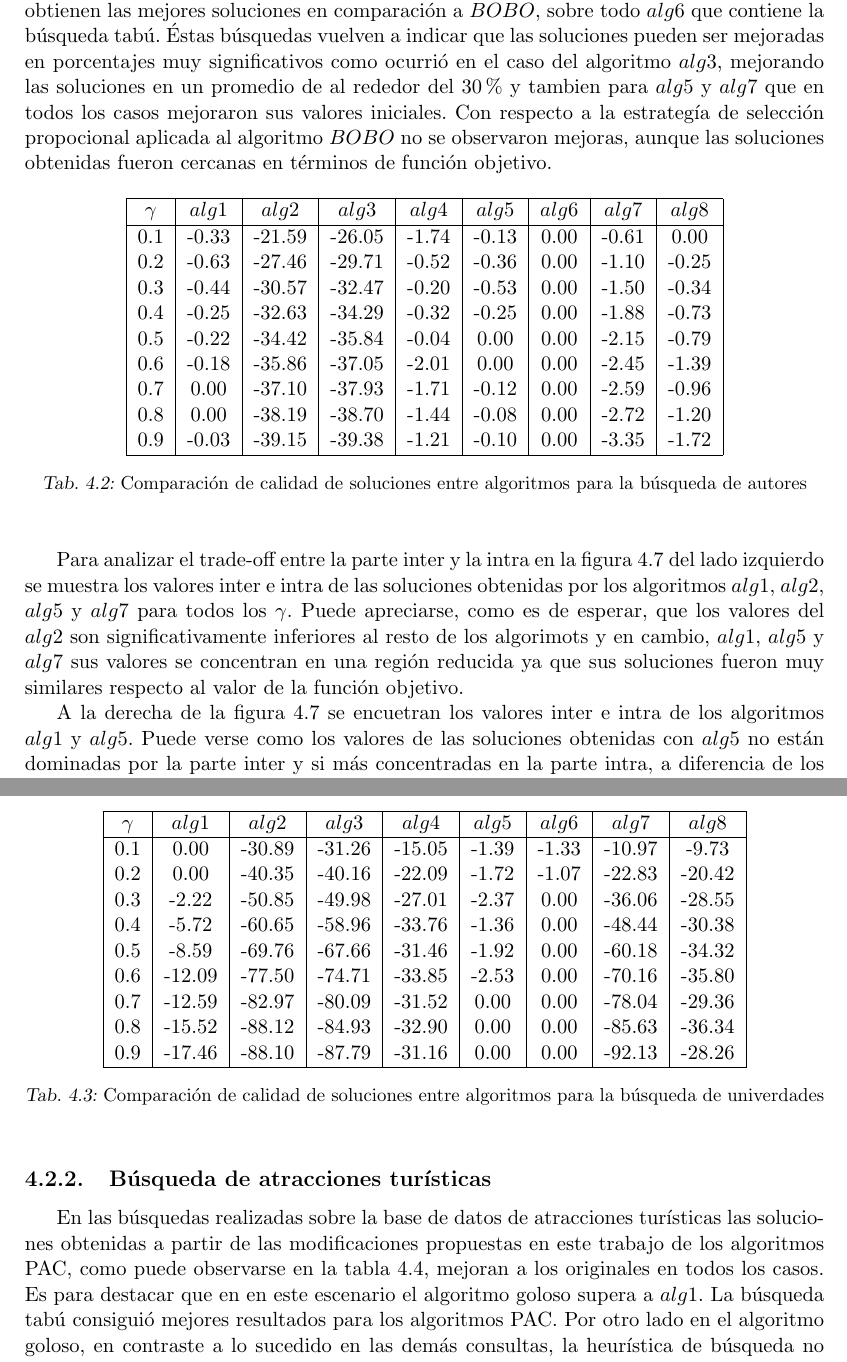
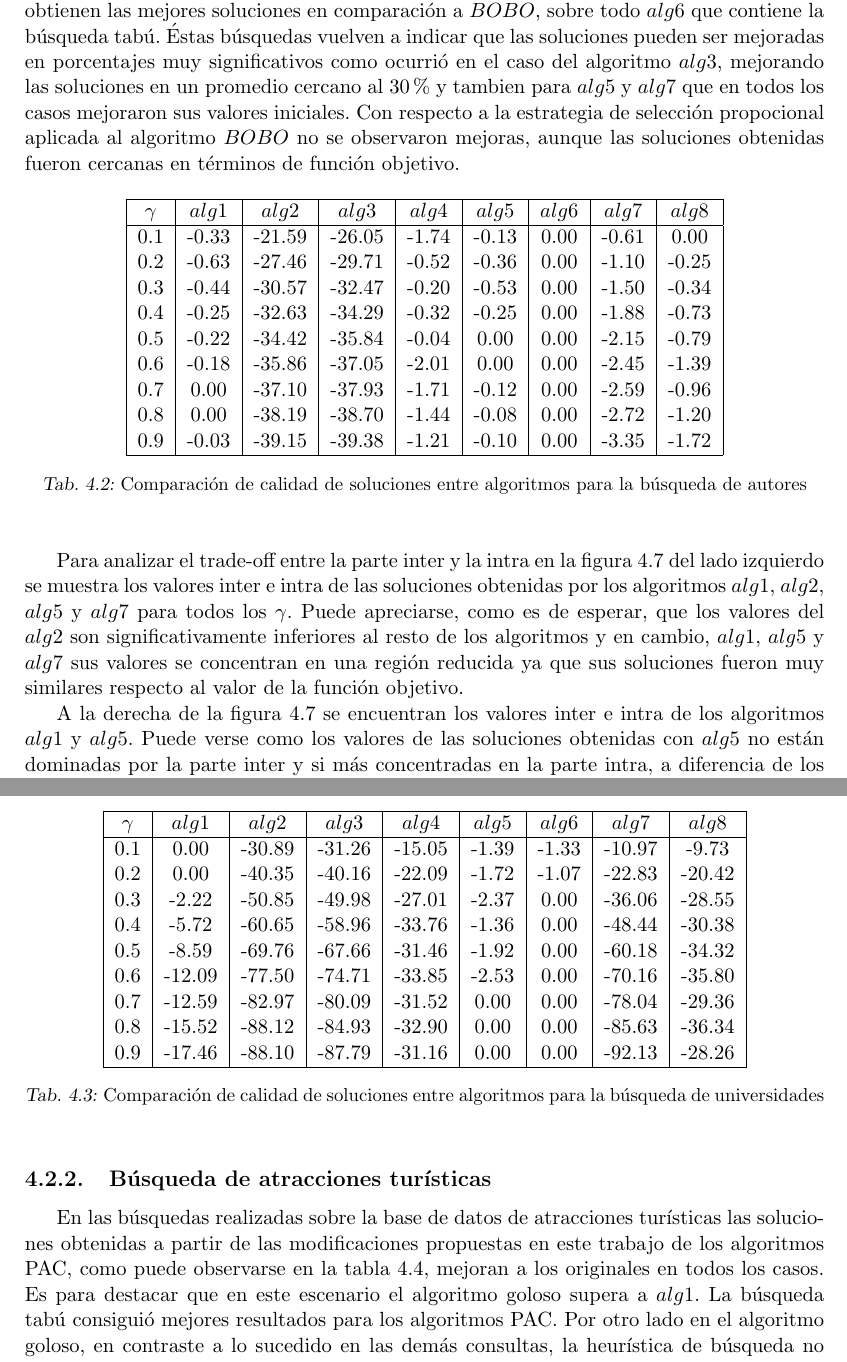
Before and after one commit to juanknebel/tesis-jaks, a LaTeX thesis (informe/tesis.tex, which reads informe/experimentacion.tex): two parts of pages 40 and 43 of 47 before the commit and two parts of pages 41 and 44 of 48 after it, joined at a grey line, cut so that both start at the same text. Compiled offline with pdfLaTeX.

Commit message:
-informe. experimentacion

```diff
--- a/informe/experimentacion.tex
+++ b/informe/experimentacion.tex
@@ -252,7 +252,7 @@ En la misma figura se compara las soluciones obtenidas por los algoritmos $alg2$
 \subsubsection{Búsqueda de autores}
 En la tabla \ref{tabla:comp2} se muestran los porcentajes de deterioro de cada solución con respecto a la mejor obtenida para la búsqueda de autores que escribieron artículos de tópicos similares que están afiliados a distintas universidades. Se observa que en este caso, a diferencia de la búsqueda de artículos, el algoritmo tabú halló en todos los casos la mejor solución. Con la particularidad que el algoritmo goloso tuvo muy poco deterioro con respecto a la mejor solución, alcanzando en algunos casos la misma solución.
 
-Los algoritmos jerárquicos $C-HAC$ e $Inter-Intra C-HAC$ siguen demostrando que obtienen las mejores soluciones en comparación a $BOBO$, sobre todo $alg6$ que contiene la búsqueda tabú. Éstas búsquedas vuelven a indicar que las soluciones pueden ser mejoradas en porcentajes muy significativos como ocurrió en el caso del algoritmo $alg3$, mejorando las soluciones en un promedio de al rededor del $30\%$ y tambien para $alg5$ y $alg7$ que en todos los casos mejoraron sus valores iniciales. Con respecto a la estrategía de selección propocional aplicada al algoritmo $BOBO$ no se observaron mejoras, aunque las soluciones obtenidas fueron cercanas en términos de función objetivo.
+Los algoritmos jerárquicos $C-HAC$ e $Inter-Intra C-HAC$ siguen demostrando que obtienen las mejores soluciones en comparación a $BOBO$, sobre todo $alg6$ que contiene la búsqueda tabú. Éstas búsquedas vuelven a indicar que las soluciones pueden ser mejoradas en porcentajes muy significativos como ocurrió en el caso del algoritmo $alg3$, mejorando las soluciones en un promedio cercano al $30\%$ y tambien para $alg5$ y $alg7$ que en todos los casos mejoraron sus valores iniciales. Con respecto a la estrategia de selección propocional aplicada al algoritmo $BOBO$ no se observaron mejoras, aunque las soluciones obtenidas fueron cercanas en términos de función objetivo.
 
 \begin{table}[H]
 \begin{center}
@@ -274,9 +274,9 @@ $\gamma$&$alg1$&$alg2$&$alg3$&$alg4$&$alg5$&$alg6$&$alg7$&$alg8$ \\ \hline
 \end{center}
 \end{table}
 
-Para analizar el trade-off entre la parte inter y la intra en la figura \ref{res:aut_alg1_vs_alg5_vs_alg7} del lado izquierdo se muestra los valores inter e intra de las soluciones obtenidas por los algoritmos $alg1$, $alg2$, $alg5$ y $alg7$ para todos los $\gamma$. Puede apreciarse, como es de esperar, que los valores del $alg2$ son significativamente inferiores al resto de los algorimots y en cambio, $alg1$, $alg5$ y $alg7$ sus valores se concentran en una región reducida ya que sus soluciones fueron muy similares respecto al valor de la función objetivo.
+Para analizar el trade-off entre la parte inter y la intra en la figura \ref{res:aut_alg1_vs_alg5_vs_alg7} del lado izquierdo se muestra los valores inter e intra de las soluciones obtenidas por los algoritmos $alg1$, $alg2$, $alg5$ y $alg7$ para todos los $\gamma$. Puede apreciarse, como es de esperar, que los valores del $alg2$ son significativamente inferiores al resto de los algoritmos y en cambio, $alg1$, $alg5$ y $alg7$ sus valores se concentran en una región reducida ya que sus soluciones fueron muy similares respecto al valor de la función objetivo.
 
-A la derecha de la figura \ref{res:aut_alg1_vs_alg5_vs_alg7} se encuetran los valores inter e intra de los algoritmos $alg1$ y $alg5$. Puede verse como los valores de las soluciones obtenidas con $alg5$ no están dominadas por la parte inter y si más concentradas en la parte intra, a diferencia de los que ocurre con $alg1$.
+A la derecha de la figura \ref{res:aut_alg1_vs_alg5_vs_alg7} se encuentran los valores inter e intra de los algoritmos $alg1$ y $alg5$. Puede verse como los valores de las soluciones obtenidas con $alg5$ no están dominadas por la parte inter y si más concentradas en la parte intra, a diferencia de los que ocurre con $alg1$.
 
 \begin{figure}[H]
 	\centering
@@ -328,13 +328,13 @@ $\gamma$&$alg1$&$alg2$&$alg3$&$alg4$&$alg5$&$alg6$&$alg7$&$alg8$ \\ \hline
 0.9 & -17.46 & -88.10 & -87.79 & -31.16 & 0.00 & 0.00 & -92.13 & -28.26 \\
  \hline
 \end{tabular}
-\caption{Comparación de calidad de soluciones entre algoritmos para la \hyperref[busqueda:universidades]{búsqueda de univerdades}}
+\caption{Comparación de calidad de soluciones entre algoritmos para la \hyperref[busqueda:universidades]{búsqueda de universidades}}
 \label{tabla:comp3}
 \end{center}
 \end{table}
 
 \subsection{Búsqueda de atracciones turísticas}\label{res:busAtracciones}
-En las búsquedas realizadas sobre la base de datos de atracciones turísticas las soluciones obtenidas a partir de las modificaciones propuestas en este trabajo de los algoritmos PAC, como puede observarse en la tabla \ref{tabla:comp4}, mejoran a los originales en todos los casos. Es para destacar que en en este escenario el algoritmo goloso supera a $alg1$. La búsqueda tabú consiguió mejores resultados para los algoritmos PAC. Por otro lado en el algoritmo goloso, en contraste a lo sucedido en las demás consultas, la heurística de búsqueda no obtuvo mejores soluciones.
+En las búsquedas realizadas sobre la base de datos de atracciones turísticas las soluciones obtenidas a partir de las modificaciones propuestas en este trabajo de los algoritmos PAC, como puede observarse en la tabla \ref{tabla:comp4}, mejoran a los originales en todos los casos. Es para destacar que en este escenario el algoritmo goloso supera a $alg1$. La búsqueda tabú consiguió mejores resultados para los algoritmos PAC. Por otro lado en el algoritmo goloso, en contraste a lo sucedido en las demás consultas, la heurística de búsqueda no obtuvo mejores soluciones.
 
 \begin{table}[H]
 \begin{center}
```
Also changed, not shown: informe/experimentacion.tex (14 more changed lines).
